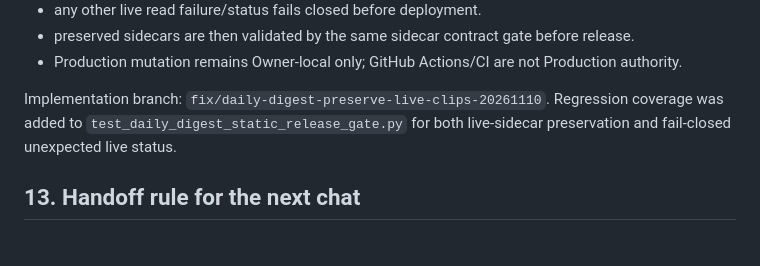
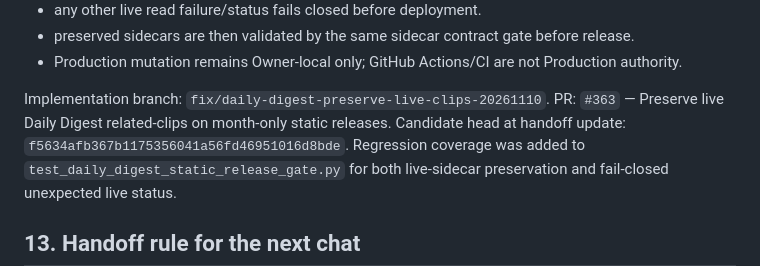
Before and after one commit to physicsdog0505/HoloViewer, a Markdown page: docs/handoffs/FRONTEND_PRODUCTION_HANDOFF_20261103.md, the part around the change. Rendered like a GitHub page; blank space fills up the shorter version.

Commit message:
Record PR #363 candidate in Daily Digest incident handoff

```diff
--- a/docs/handoffs/FRONTEND_PRODUCTION_HANDOFF_20261103.md
+++ b/docs/handoffs/FRONTEND_PRODUCTION_HANDOFF_20261103.md
@@ -321,6 +321,8 @@ Permanent release rule:
 - Production mutation remains Owner-local only; GitHub Actions/CI are not Production authority.
 
 Implementation branch: `fix/daily-digest-preserve-live-clips-20261110`.
+PR: `#363` — Preserve live Daily Digest related-clips on month-only static releases.
+Candidate head at handoff update: `f5634afb367b1175356041a56fd46951016d8bde`.
 Regression coverage was added to `test_daily_digest_static_release_gate.py` for both live-sidecar preservation and fail-closed unexpected live status.
 
 ## 13. Handoff rule for the next chat
```
